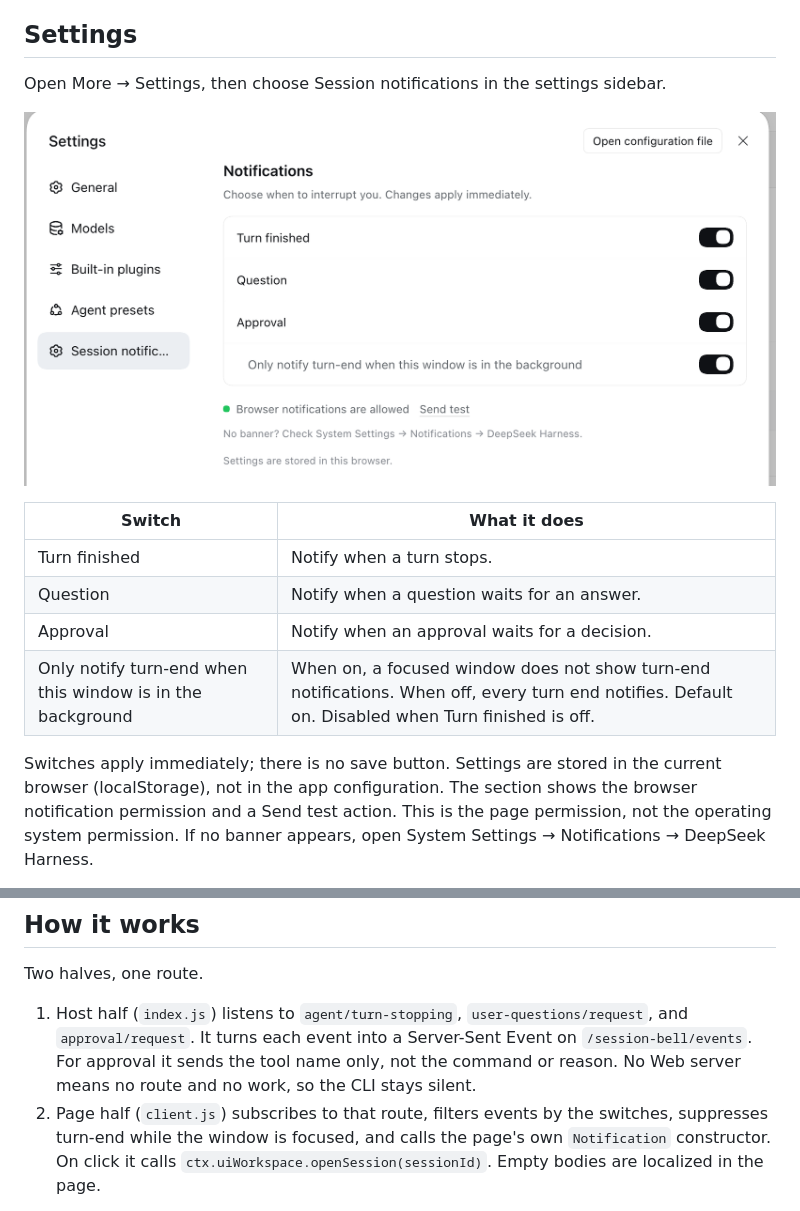
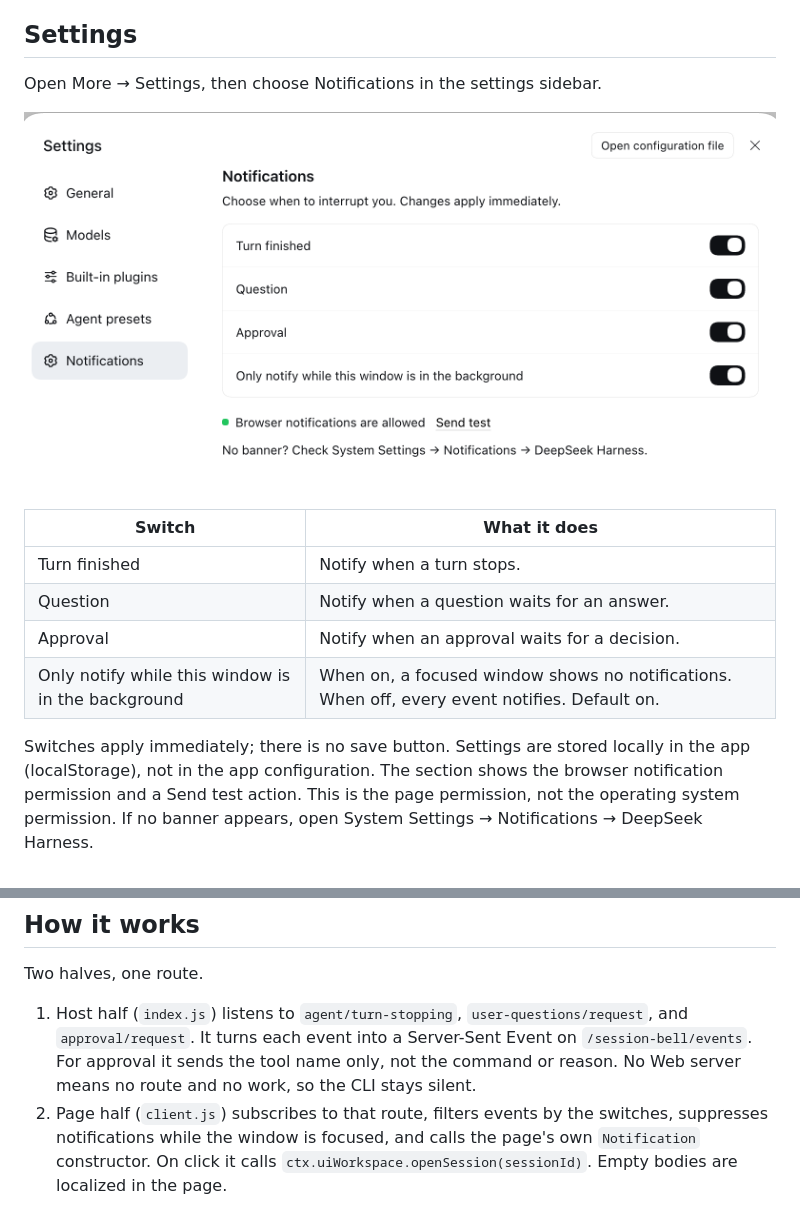
Before and after one commit to 11ze/dsh-session-bell, a Markdown page: README.md, 2 parts joined by grey strips. Drawn GitHub-style; pictures changed too: assets/screenshot-settings.png.

```diff
--- a/README.md
+++ b/README.md
@@ -24,5 +24,5 @@ Harness itself, not a helper app. A click opens the Session that raised it.
 
 ## Settings
 
-Open More → Settings, then choose Session notifications in the settings sidebar.
+Open More → Settings, then choose Notifications in the settings sidebar.
 
@@ -33,10 +33,10 @@ Open More → Settings, then choose Session notifications in the settings sideba
 | Turn finished | Notify when a turn stops. |
 | Question | Notify when a question waits for an answer. |
 | Approval | Notify when an approval waits for a decision. |
-| Only notify turn-end when this window is in the background | When on, a focused window does not show turn-end notifications. When off, every turn end notifies. Default on. Disabled when Turn finished is off. |
+| Only notify while this window is in the background | When on, a focused window shows no notifications. When off, every event notifies. Default on. |
 
-Switches apply immediately; there is no save button. Settings are stored in the
-current browser (localStorage), not in the app configuration. The section shows
+Switches apply immediately; there is no save button. Settings are stored locally
+in the app (localStorage), not in the app configuration. The section shows
 the browser notification permission and a Send test action. This is the page
 permission, not the operating system permission. If no banner appears, open
 System Settings → Notifications → DeepSeek Harness.
@@ -75,7 +75,7 @@ Two halves, one route.
    name only, not the command or reason. No Web server means no route and no
    work, so the CLI stays silent.
 2. Page half (`client.js`) subscribes to that route, filters events by the
-   switches, suppresses turn-end while the window is focused, and calls the
+   switches, suppresses notifications while the window is focused, and calls the
    page's own `Notification` constructor. On click it calls
    `ctx.uiWorkspace.openSession(sessionId)`. Empty bodies are localized in the
    page.
```
Also changed, not shown: other parts of README.md (+1 -1 lines), CHANGELOG.md (+12 -0 lines), README.zh.md (+3 -3 lines), 3 other files.
